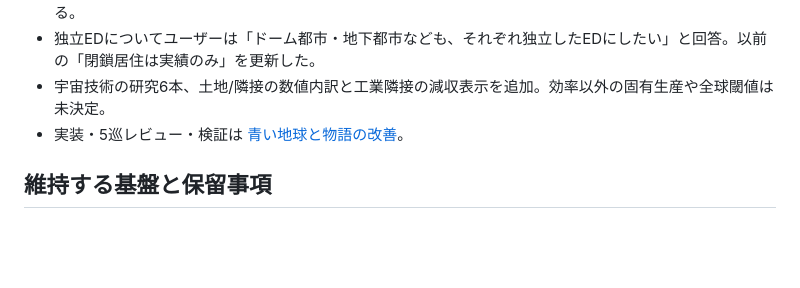
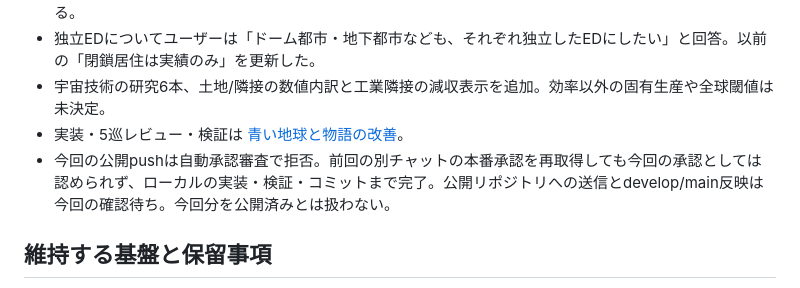
Before and after one commit to yakitama5/mars-terraforming, a Markdown page: docs/project-memory.md, the part around the change. Rendered like a GitHub page; blank space fills up the shorter version.

```diff
--- a/docs/project-memory.md
+++ b/docs/project-memory.md
@@ -65,6 +65,7 @@
 - 独立EDについてユーザーは「ドーム都市・地下都市なども、それぞれ独立したEDにしたい」と回答。以前の「閉鎖居住は実績のみ」を更新した。
 - 宇宙技術の研究6本、土地/隣接の数値内訳と工業隣接の減収表示を追加。効率以外の固有生産や全球閾値は未決定。
 - 実装・5巡レビュー・検証は [青い地球と物語の改善](blue-horizon-improvements.md)。
+- 今回の公開pushは自動承認審査で拒否。前回の別チャットの本番承認を再取得しても今回の承認としては認められず、ローカルの実装・検証・コミットまで完了。公開リポジトリへの送信とdevelop/main反映は今回の確認待ち。今回分を公開済みとは扱わない。
 
 ## 維持する基盤と保留事項
 
```
Also changed, not shown: docs/blue-horizon-improvements.md (+9 -0 lines).
